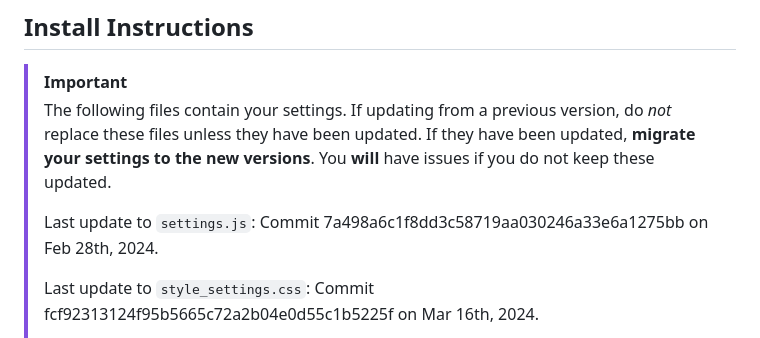
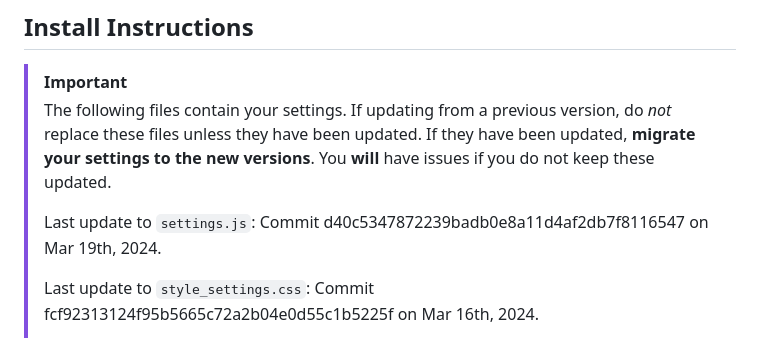
Before and after one commit to DamienPup/TwitchChat-To-Do-List, a Markdown page: README.md, the part around the change. Rendered like a GitHub page.

Commit message:
chore: fix readme dates

```diff
--- a/README.md
+++ b/README.md
@@ -59,7 +59,7 @@ By default everyone can use `help`,  `credits` and `github`, `add` tasks, as wel
 > The following files contain your settings. If updating from a previous version, do *not* replace these files unless they have been updated. If they have been updated, **migrate your settings to the new versions**.
 > You **will** have issues if you do not keep these updated.
 >
-> Last update to `settings.js`: Commit 7a498a6c1f8dd3c58719aa030246a33e6a1275bb on Feb 28th, 2024.
+> Last update to `settings.js`: Commit d40c5347872239badb0e8a11d4af2db7f8116547 on Mar 19th, 2024.
 >
 > Last update to `style_settings.css`: Commit fcf92313124f95b5665c72a2b04e0d55c1b5225f on Mar 16th, 2024.
 >
```
